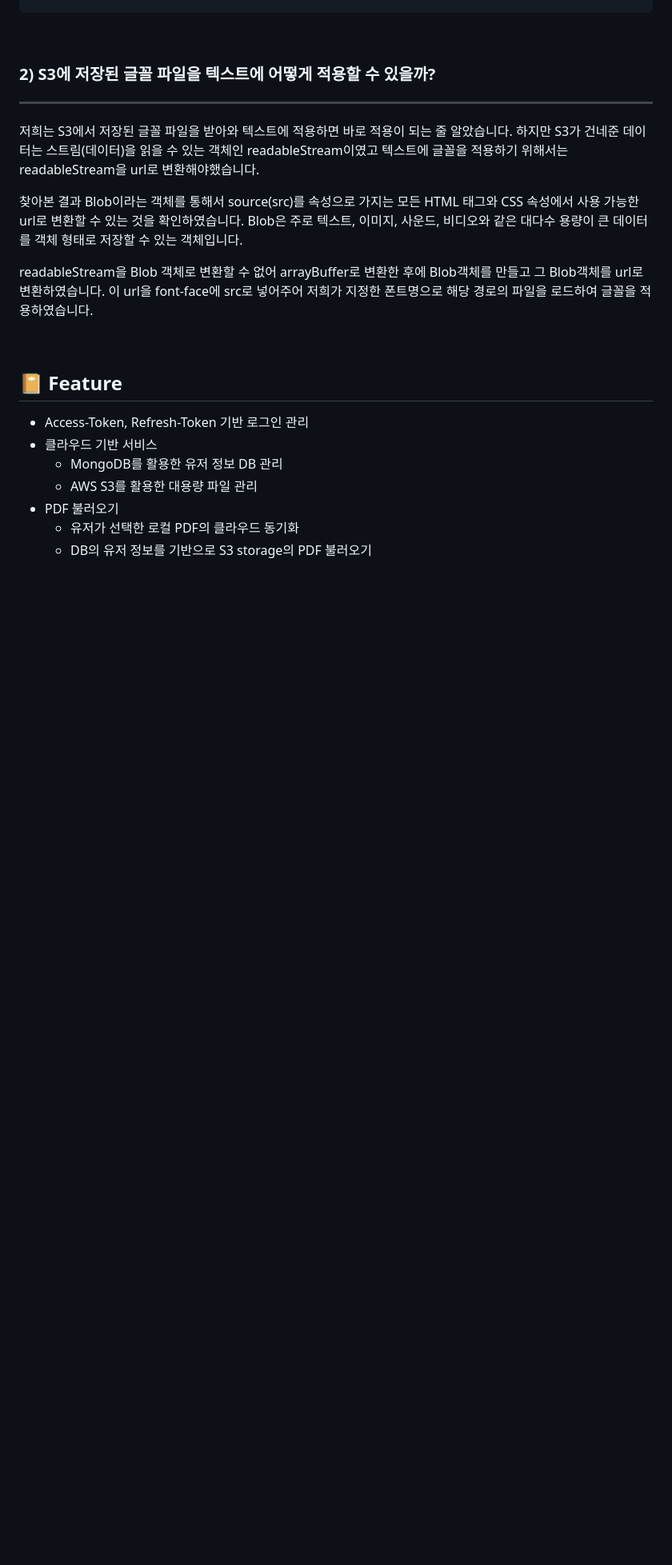
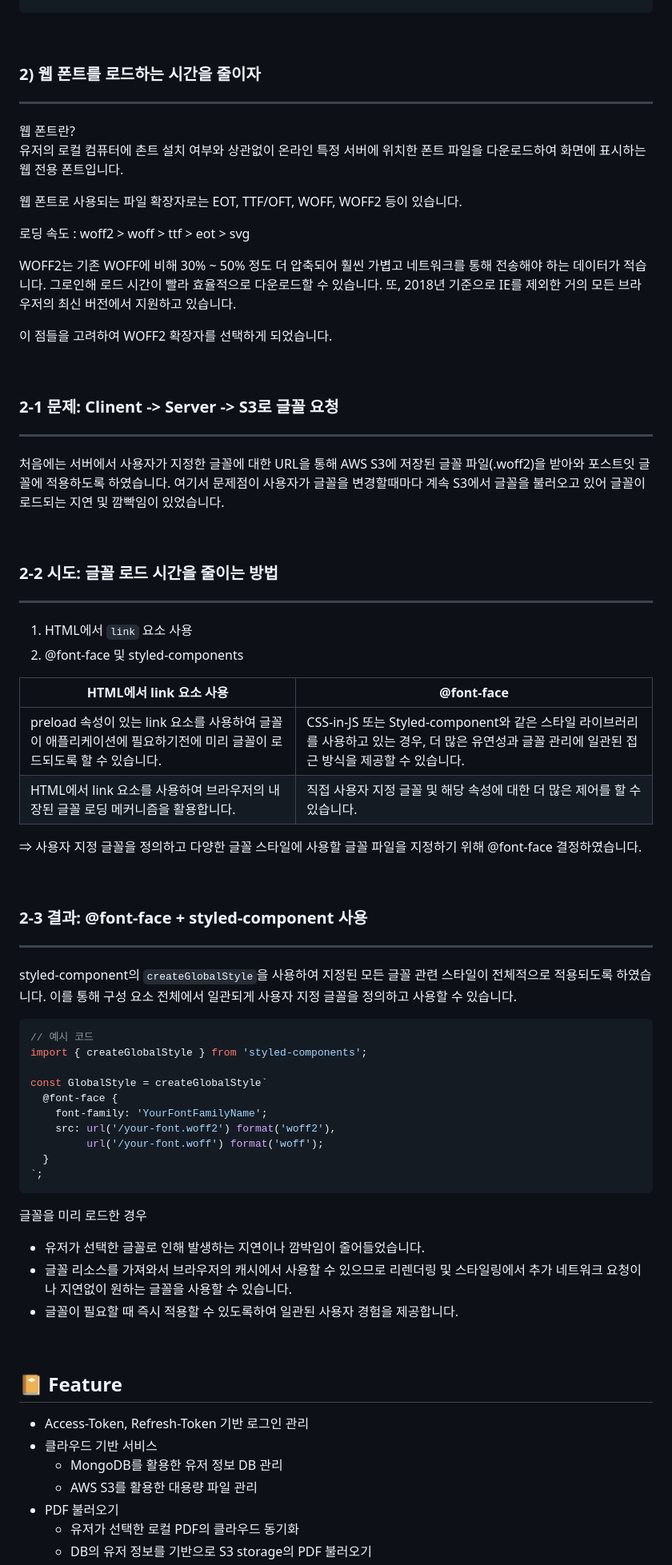
Before and after one commit to Thinking-in-human/Noted-client, a Markdown page: README.md, the part around one of its changes. Shown at 80% size. GitHub-like rendering; blank space fills up the shorter version.

````diff
--- a/README.md
+++ b/README.md
@@ -509,17 +514,66 @@ export const moveDataUndoArray = () => (dispatch, getState) => {
 
 <br>
 
-### 2) S3에 저장된 글꼴 파일을 텍스트에 어떻게 적용할 수 있을까?
+### 2) 웹 폰트를 로드하는 시간을 줄이자
 ---
 
-저희는 S3에서 저장된 글꼴 파일을 받아와 텍스트에 적용하면 바로 적용이 되는 줄 알았습니다. 하지만 S3가 건네준 데이터는 스트림(데이터)을 읽을 수 있는 객체인 readableStream이였고 텍스트에 글꼴을 적용하기 위해서는 readableStream을 url로 변환해야했습니다.
+웹 폰트란?<br>
+유저의 로컬 컴퓨터에 촌트 설치 여부와 상관없이 온라인 특정 서버에 위치한 폰트 파일을 다운로드하여 화면에 표시하는 웹 전용 폰트입니다.
 
-찾아본 결과 Blob이라는 객체를 통해서  source(src)를 속성으로 가지는 모든 HTML 태그와 CSS 속성에서 사용 가능한 url로 변환할 수 있는 것을 확인하였습니다. Blob은 주로 텍스트, 이미지, 사운드, 비디오와 같은 대다수 용량이 큰 데이터를 객체 형태로 저장할 수 있는 객체입니다.
+웹 폰트로 사용되는 파일 확장자로는 EOT, TTF/OFT, WOFF, WOFF2 등이 있습니다.
 
-readableStream을 Blob 객체로 변환할 수 없어 arrayBuffer로 변환한 후에 Blob객체를 만들고 그 Blob객체를 url로 변환하였습니다. 이 url을 font-face에 src로 넣어주어 저희가 지정한 폰트명으로 해당 경로의 파일을 로드하여 글꼴을 적용하였습니다.
+로딩 속도 : woff2 > woff > ttf > eot > svg
 
+WOFF2는 기존 WOFF에 비해 30% ~ 50% 정도 더 압축되어 훨씬 가볍고 네트워크를 통해 전송해야 하는 데이터가 적습니다. 그로인해 로드 시간이 빨라 효율적으로 다운로드할 수 있습니다. 또, 2018년 기준으로 IE를 제외한 거의 모든 브라우저의 최신 버전에서 지원하고 있습니다.
 
-<br/>
+이 점들을 고려하여 WOFF2 확장자를 선택하게 되었습니다.
+
+<br>
+
+### 2-1 문제: Clinent -> Server -> S3로 글꼴 요청
+---
+처음에는 서버에서 사용자가 지정한 글꼴에 대한 URL을 통해 AWS S3에 저장된 글꼴 파일(.woff2)을 받아와 포스트잇 글꼴에 적용하도록 하였습니다.
+여기서 문제점이 사용자가 글꼴을 변경할때마다 계속 S3에서 글꼴을 불러오고 있어 글꼴이 로드되는 지연 및 깜빡임이 있었습니다.
+
+<br>
+
+### 2-2 시도: 글꼴 로드 시간을 줄이는 방법
+---
+1. HTML에서 `link` 요소 사용
+2. @font-face 및 styled-components
+
+| HTML에서 link 요소 사용 | @font-face |
+| --- | --- |
+| preload 속성이 있는 link 요소를 사용하여 글꼴이 애플리케이션에 필요하기전에 미리 글꼴이 로드되도록 할 수 있습니다. | CSS-in-JS 또는 Styled-component와 같은 스타일 라이브러리를 사용하고 있는 경우, 더 많은 유연성과 글꼴 관리에 일관된 접근 방식을 제공할 수 있습니다. |
+| HTML에서 link 요소를 사용하여 브라우저의 내장된 글꼴 로딩 메커니즘을 활용합니다. | 직접 사용자 지정 글꼴 및 해당 속성에 대한 더 많은 제어를 할 수 있습니다. |
+
+⇒ 사용자 지정 글꼴을 정의하고 다양한 글꼴 스타일에 사용할 글꼴 파일을 지정하기 위해 @font-face 결정하였습니다.
+
+<br>
+
+### 2-3 결과: @font-face + styled-component 사용
+---
+styled-component의 `createGlobalStyle`을 사용하여 지정된 모든 글꼴 관련 스타일이 전체적으로 적용되도록 하였습니다. 이를 통해 구성 요소 전체에서 일관되게 사용자 지정 글꼴을 정의하고 사용할 수 있습니다.
+
+```jsx
+// 예시 코드
+import { createGlobalStyle } from 'styled-components';
+
+const GlobalStyle = createGlobalStyle`
+  @font-face {
+    font-family: 'YourFontFamilyName';
+    src: url('/your-font.woff2') format('woff2'),
+         url('/your-font.woff') format('woff');
+  }
+`;
+```
+
+글꼴을 미리 로드한 경우
+- 유저가 선택한 글꼴로 인해 발생하는 지연이나 깜박임이 줄어들었습니다.
+- 글꼴 리소스를 가져와서 브라우저의 캐시에서 사용할 수 있으므로 리렌더링 및 스타일링에서 추가 네트워크 요청이나 지연없이 원하는 글꼴을 사용할 수 있습니다.
+- 글꼴이 필요할 때 즉시 적용할 수 있도록하여 일관된 사용자 경험을 제공합니다.
+
+<br>
 
 
 ## 📔 Feature
````
Also changed, not shown: other parts of README.md (+7 -2 lines).
